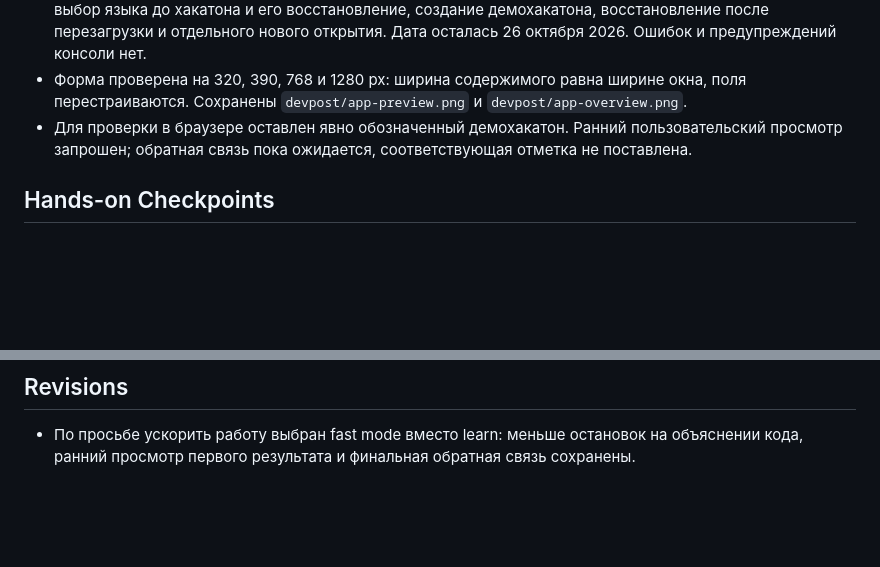
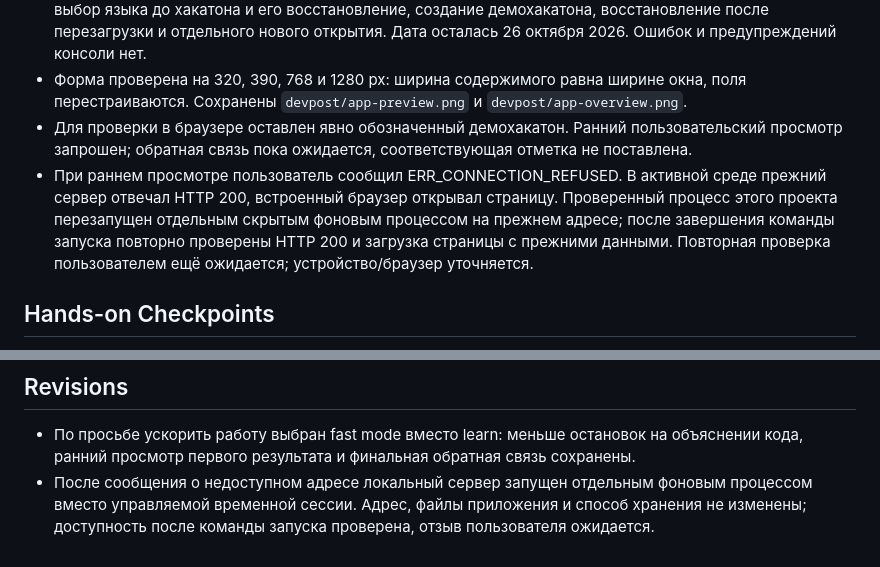
Before and after one commit to anuarovalihan6-cmyk/hackathon-copilot, a Markdown page: devpost/checklist.md, 2 parts joined by grey strips. Drawn GitHub-style; blank space fills up the shorter version.

Commit message:
Record standalone local server recovery

```diff
--- a/devpost/checklist.md
+++ b/devpost/checklist.md
@@ -50,6 +50,7 @@ Build mode: fast — пользователь согласовал порядо
 - В браузере проверены пустая форма и перевод ошибок, EN/RU с сохранением незавершённого ввода, выбор языка до хакатона и его восстановление, создание демохакатона, восстановление после перезагрузки и отдельного нового открытия. Дата осталась 26 октября 2026. Ошибок и предупреждений консоли нет.
 - Форма проверена на 320, 390, 768 и 1280 px: ширина содержимого равна ширине окна, поля перестраиваются. Сохранены `devpost/app-preview.png` и `devpost/app-overview.png`.
 - Для проверки в браузере оставлен явно обозначенный демохакатон. Ранний пользовательский просмотр запрошен; обратная связь пока ожидается, соответствующая отметка не поставлена.
+- При раннем просмотре пользователь сообщил ERR_CONNECTION_REFUSED. В активной среде прежний сервер отвечал HTTP 200, встроенный браузер открывал страницу. Проверенный процесс этого проекта перезапущен отдельным скрытым фоновым процессом на прежнем адресе; после завершения команды запуска повторно проверены HTTP 200 и загрузка страницы с прежними данными. Повторная проверка пользователем ещё ожидается; устройство/браузер уточняется.
 
 ## Hands-on Checkpoints
 
@@ -77,3 +78,4 @@ Activity mode: Короткий показ работающего приложе
 ## Revisions
 
 - По просьбе ускорить работу выбран fast mode вместо learn: меньше остановок на объяснении кода, ранний просмотр первого результата и финальная обратная связь сохранены.
+- После сообщения о недоступном адресе локальный сервер запущен отдельным фоновым процессом вместо управляемой временной сессии. Адрес, файлы приложения и способ хранения не изменены; доступность после команды запуска проверена, отзыв пользователя ожидается.
```
